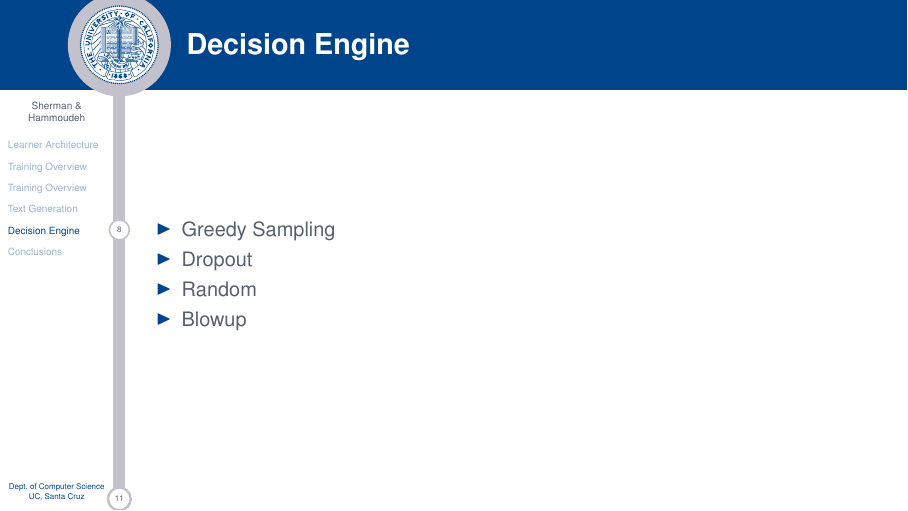
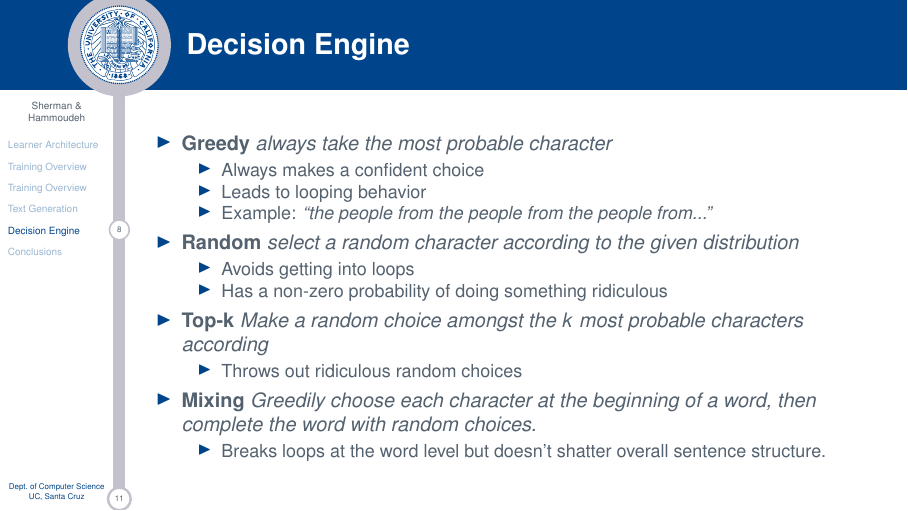
Before and after one commit to ZaydH/cmps242, LaTeX slides (project/presentation/tex_src/presentation.tex): page 24 of 27 before the commit and page 36 of 39 after it. Compiled offline with pdfLaTeX.

Commit message:
updated slides on char rnn overview and decision engine algorithms

```diff
--- a/project/presentation/tex_src/presentation.tex
+++ b/project/presentation/tex_src/presentation.tex
@@ -433,20 +438,49 @@ UC, Santa Cruz\\
 
   \end{frame}
 
-
-
-
 	% decision engine/generation process
   \section{Decision Engine}
 	\begin{frame}{\textbf{Decision Engine}}
+		\begin{itemize}
+			\onslide<+->{
+				\item \textbf{Greedy }\textit{always take the most probable character}
 
-		\begin{itemize}
-			\item Greedy Sampling
-			\item Dropout
-			\item Random
-			\item Blowup % meaning exponentiate and re-normalize the distribution
+				\begin{itemize}
+					\onslide<+->{\item Always makes a confident choice}
+					\onslide<+->{\item Leads to looping behavior }
+					\onslide<+->{\item Example: \textit{``the people from the people from the people from...''}}
+				\end{itemize}
+			}
+
+
+			\onslide<+->{
+				\item \textbf{Random }\textit{select a random character according to the given distribution}
+
+				\begin{itemize}
+					\onslide<+->{\item Avoids getting into loops}
+					\onslide<+->{\item Has a non-zero probability of doing something ridiculous}
+				\end{itemize}
+			}
+
+			\onslide<+->{
+				\item \textbf{Top-k }\textit{Make a random choice amongst the $k$ most probable characters according}
+
+				\begin{itemize}
+					\onslide<+->{\item Throws out ridiculous random choices}
+				\end{itemize}
+
+			}
+
+			\onslide<+->{
+				\item \textbf{Mixing }\textit{Greedily choose each character at the beginning of a word, then complete the word with random choices.}
+
+				\begin{itemize}
+					\onslide<+->{\item Breaks loops at the word level but doesn't shatter overall sentence structure.}
+				\end{itemize}
+
+			}
+
 		\end{itemize}
-
 	\end{frame}
 
 	% decision engine/generation process
```
Also changed, not shown: project/presentation/tex_src/presentation.tex (13 more changed lines).
